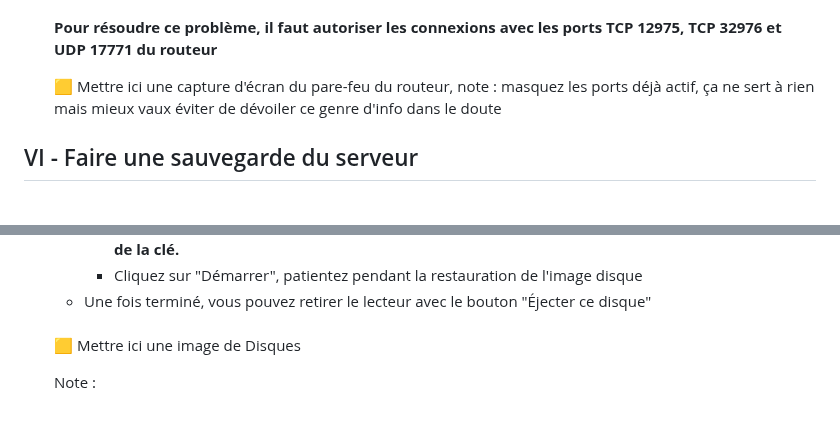
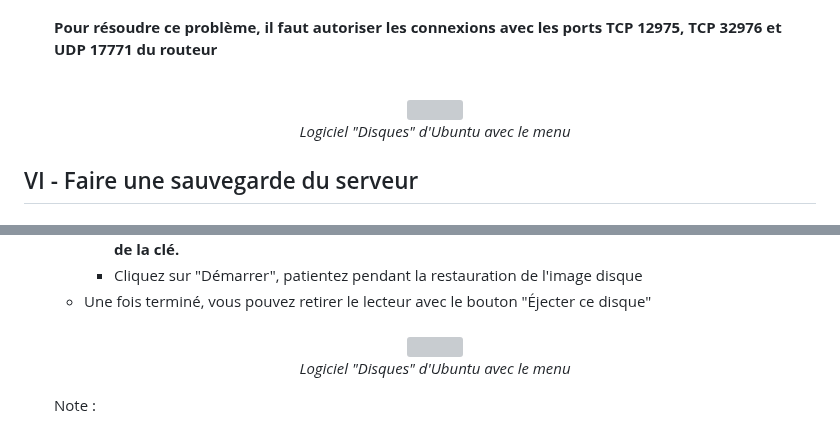
Before and after one commit to Farandjis/ticketsV2, a Markdown page: docs/installation_systeme/installation.md, 2 parts joined by grey strips. Drawn GitHub-style; grey boxes are pictures that could not be loaded.

Commit message:
ajout des imgs manquantes p4d et p6a

```diff
--- a/docs/installation_systeme/installation.md
+++ b/docs/installation_systeme/installation.md
@@ -550,8 +550,11 @@ Interdiction de la partager à quiconque en dehors de la FTEAM ou de nos profess
     <br>
     **Pour résoudre ce problème, il faut autoriser les connexions avec les ports TCP 12975, TCP 32976 et UDP 17771 du routeur**<br>
 
-    🟨 Mettre ici une capture d'écran du pare-feu du routeur, note : masquez les ports déjà actif, ça ne sert à rien mais mieux vaux éviter de dévoiler ce genre d'info dans le doute
-
+    <br>
+    <div align="center">
+        <img src="img\IV_Hamachi\pare-feu.webp" title="Logiciel Disques d'Ubuntu avec le menu pour créer ou restaurer une image disque" width="500"/><br>
+        <i>Logiciel "Disques" d'Ubuntu avec le menu</i>
+    </div>
 ## <a name="p6"></a> VI - Faire une sauvegarde du serveur
 - ### a) Créer et restaurer une image
 
@@ -572,7 +575,11 @@ Interdiction de la partager à quiconque en dehors de la FTEAM ou de nos profess
     - Une fois terminé, vous pouvez retirer le lecteur avec le bouton "Éjecter ce disque"
 
   <br>
-    🟨 Mettre ici une image de Disques<br>
+    <div align="center">
+        <img src="img\VI_Sauvegarde\linux_disques_menu.webp" title="Logiciel Disques d'Ubuntu avec le menu pour créer ou restaurer une image disque" height="350"/><br>
+        <i>Logiciel "Disques" d'Ubuntu avec le menu</i>
+    </div>
+
 
   Note :
     - une image peut être restaurée sur un autre lecteur que celui d'origine.
```
